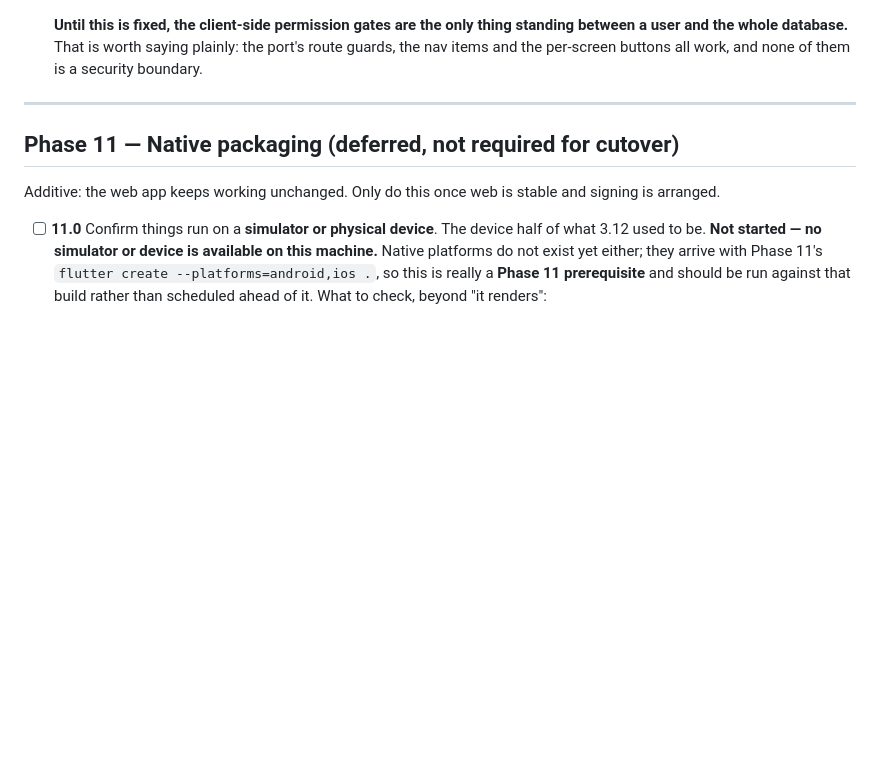
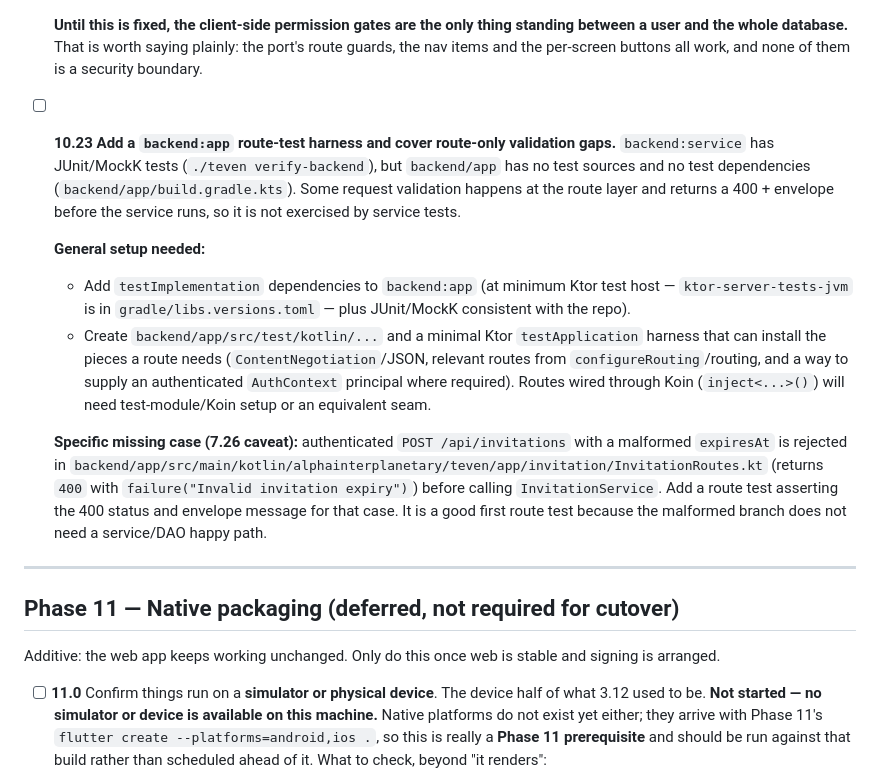
Before and after one commit to pforhan/teven, a Markdown page: FLUTTER-CONVERT.md, the part around the change. Rendered like a GitHub page; blank space fills up the shorter version.

Commit message:
add phase 10 task for backend app route tests
Document the missing backend:app route-test harness and the specific malformed
invitation expiresAt 400 case left uncovered by service-only tests.

opencode/iceman

```diff
--- a/FLUTTER-CONVERT.md
+++ b/FLUTTER-CONVERT.md
@@ -783,6 +783,15 @@ Please ensure that class is marked as '@Serializable' and that the serialization
   **What to verify after:** an `Organizer` asking for `GET /api/organizations` gets a 403; the `SuperAdmin` still gets 200; and a user with **one** of two permissions on a two-permission route is still allowed — because the client's route guard is OR-semantics (`ProtectedRoute.tsx:22-25`) and the server has to agree with it, or the app's gates and the server's will disagree in the *other* direction.
 
   **Until this is fixed, the client-side permission gates are the only thing standing between a user and the whole database.** That is worth saying plainly: the port's route guards, the nav items and the per-screen buttons all work, and none of them is a security boundary.
+
+- [ ] **10.23** **Add a `backend:app` route-test harness and cover route-only validation gaps.** `backend:service` has JUnit/MockK tests (`./teven verify-backend`), but `backend/app` has no test sources and no test dependencies (`backend/app/build.gradle.kts`). Some request validation happens at the route layer and returns a 400 + envelope before the service runs, so it is not exercised by service tests.
+
+  **General setup needed:**
+  - Add `testImplementation` dependencies to `backend:app` (at minimum Ktor test host — `ktor-server-tests-jvm` is in `gradle/libs.versions.toml` — plus JUnit/MockK consistent with the repo).
+  - Create `backend/app/src/test/kotlin/...` and a minimal Ktor `testApplication` harness that can install the pieces a route needs (`ContentNegotiation`/JSON, relevant routes from `configureRouting`/routing, and a way to supply an authenticated `AuthContext` principal where required). Routes wired through Koin (`inject<...>()`) will need test-module/Koin setup or an equivalent seam.
+
+  **Specific missing case (7.26 caveat):** authenticated `POST /api/invitations` with a malformed `expiresAt` is rejected in `backend/app/src/main/kotlin/alphainterplanetary/teven/app/invitation/InvitationRoutes.kt` (returns `400` with `failure("Invalid invitation expiry")`) before calling `InvitationService`. Add a route test asserting the 400 status and envelope message for that case. It is a good first route test because the malformed branch does not need a service/DAO happy path.
+
 ---
 
 ## Phase 11 — Native packaging (deferred, not required for cutover)
```
